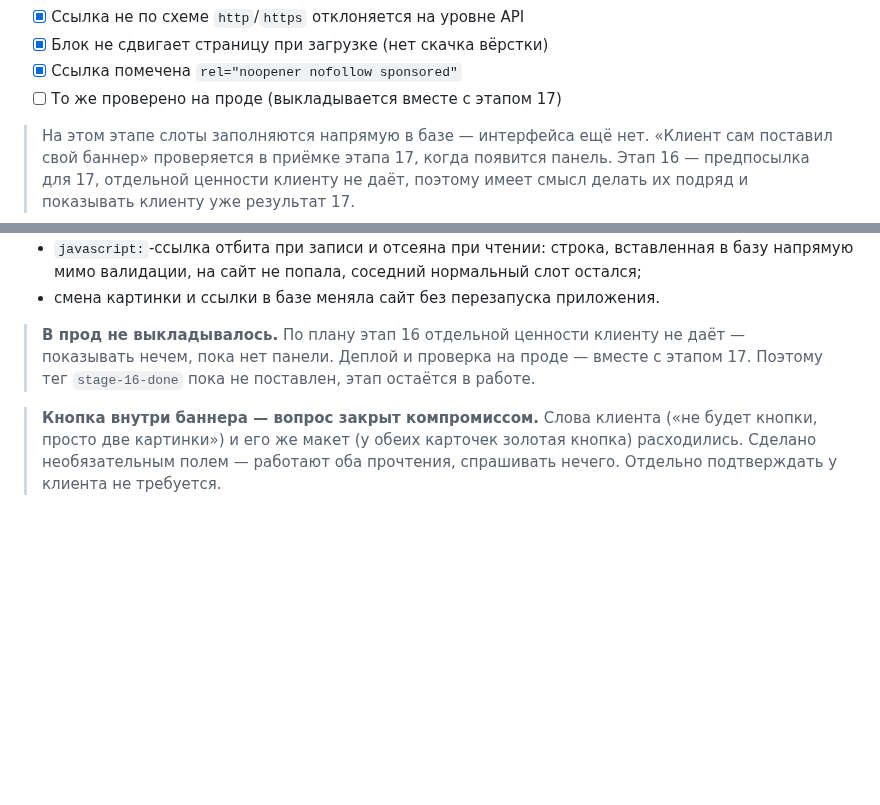
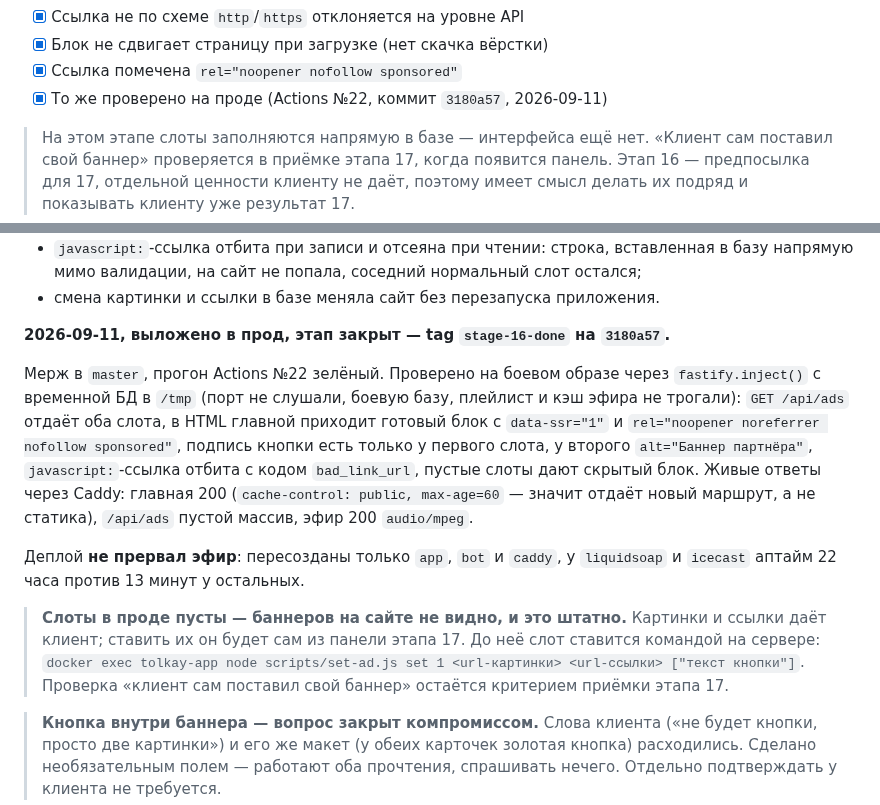
Before and after one commit to dimatolpygin/tolkay_voda, a Markdown page: docs/07_ROADMAP.md, 2 parts joined by grey strips. Drawn GitHub-style; blank space fills up the shorter version.

```diff
--- a/docs/07_ROADMAP.md
+++ b/docs/07_ROADMAP.md
@@ -596,7 +596,7 @@ Caddy проксирует `/stream` и now-playing. Джукбокс (`radio.js
 - [x] Ссылка не по схеме `http`/`https` отклоняется на уровне API
 - [x] Блок не сдвигает страницу при загрузке (нет скачка вёрстки)
 - [x] Ссылка помечена `rel="noopener nofollow sponsored"`
-- [ ] То же проверено на проде (выкладывается вместе с этапом 17)
+- [x] То же проверено на проде (Actions №22, коммит `3180a57`, 2026-09-11)
 
 > На этом этапе слоты заполняются напрямую в базе — интерфейса ещё нет.
 > «Клиент сам поставил свой баннер» проверяется в приёмке этапа 17, когда появится
@@ -660,9 +660,25 @@ Caddy проксирует `/stream` и now-playing. Джукбокс (`radio.js
   в базу напрямую мимо валидации, на сайт не попала, соседний нормальный слот остался;
 - смена картинки и ссылки в базе меняла сайт без перезапуска приложения.
 
-> **В прод не выкладывалось.** По плану этап 16 отдельной ценности клиенту не даёт —
-> показывать нечем, пока нет панели. Деплой и проверка на проде — вместе с этапом 17.
-> Поэтому тег `stage-16-done` пока не поставлен, этап остаётся в работе.
+**2026-09-11, выложено в прод, этап закрыт — tag `stage-16-done` на `3180a57`.**
+
+Мерж в `master`, прогон Actions №22 зелёный. Проверено на боевом образе через
+`fastify.inject()` с временной БД в `/tmp` (порт не слушали, боевую базу, плейлист
+и кэш эфира не трогали): `GET /api/ads` отдаёт оба слота, в HTML главной приходит
+готовый блок с `data-ssr="1"` и `rel="noopener noreferrer nofollow sponsored"`,
+подпись кнопки есть только у первого слота, у второго `alt="Баннер партнёра"`,
+`javascript:`-ссылка отбита с кодом `bad_link_url`, пустые слоты дают скрытый блок.
+Живые ответы через Caddy: главная 200 (`cache-control: public, max-age=60` — значит
+отдаёт новый маршрут, а не статика), `/api/ads` пустой массив, эфир 200 `audio/mpeg`.
+
+Деплой **не прервал эфир**: пересозданы только `app`, `bot` и `caddy`, у
+`liquidsoap` и `icecast` аптайм 22 часа против 13 минут у остальных.
+
+> **Слоты в проде пусты — баннеров на сайте не видно, и это штатно.** Картинки и
+> ссылки даёт клиент; ставить их он будет сам из панели этапа 17. До неё слот
+> ставится командой на сервере:
+> `docker exec tolkay-app node scripts/set-ad.js set 1 <url-картинки> <url-ссылки> ["текст кнопки"]`.
+> Проверка «клиент сам поставил свой баннер» остаётся критерием приёмки этапа 17.
 
 > **Кнопка внутри баннера — вопрос закрыт компромиссом.** Слова клиента («не будет
 > кнопки, просто две картинки») и его же макет (у обеих карточек золотая кнопка)
```
Also changed, not shown: docs/STATUS.md (+26 -15 lines).
